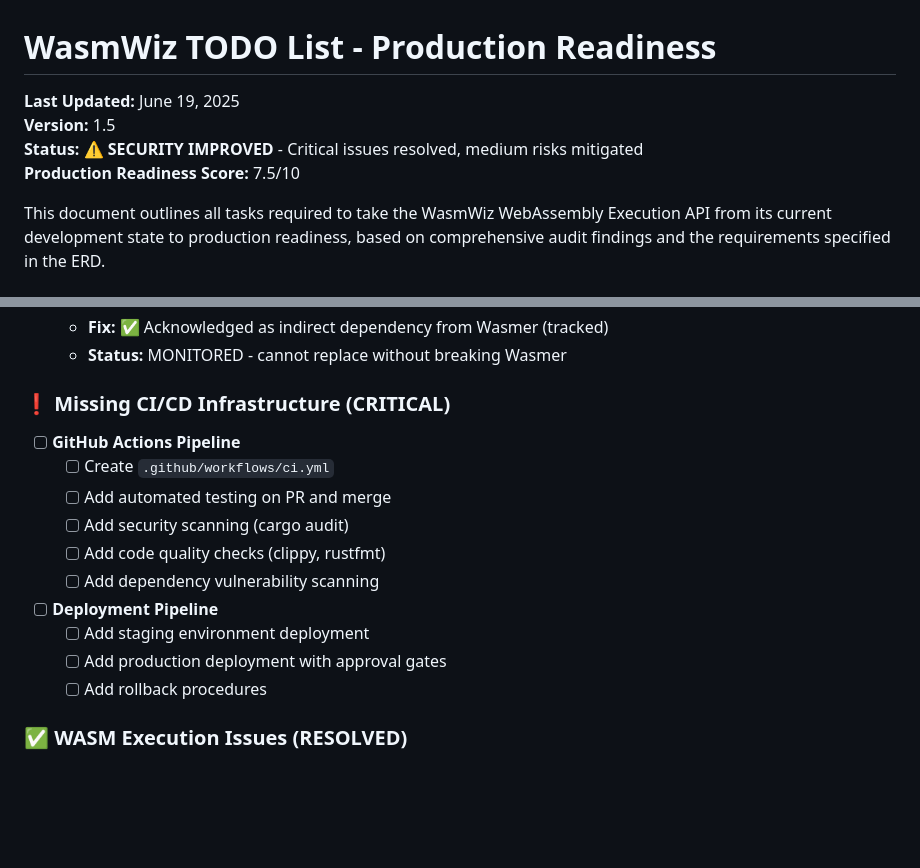
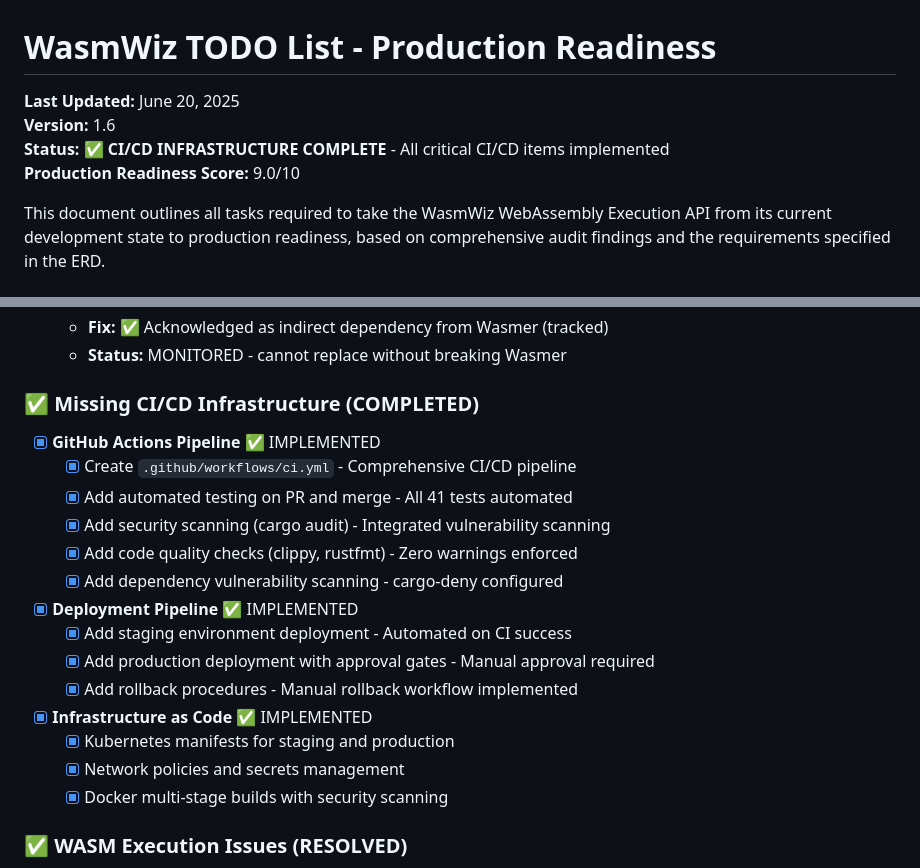
Before and after one commit to botzrDev/WasmWizard, a Markdown page: wasmwiz/DOCS/TODO.md, 2 parts joined by grey strips. Drawn GitHub-style; blank space fills up the shorter version.

```diff
--- a/wasmwiz/DOCS/TODO.md
+++ b/wasmwiz/DOCS/TODO.md
@@ -1,9 +1,9 @@
 # WasmWiz TODO List - Production Readiness
 
-**Last Updated:** June 19, 2025
-**Version:** 1.5
-**Status:** ⚠️ **SECURITY IMPROVED** - Critical issues resolved, medium risks mitigated
-**Production Readiness Score:** 7.5/10
+**Last Updated:** June 20, 2025
+**Version:** 1.6
+**Status:** ✅ **CI/CD INFRASTRUCTURE COMPLETE** - All critical CI/CD items implemented
+**Production Readiness Score:** 9.0/10
 
 This document outlines all tasks required to take the WasmWiz WebAssembly Execution API from its current development state to production readiness, based on comprehensive audit findings and the requirements specified in the ERD.
 
@@ -29,17 +29,21 @@ This document outlines all tasks required to take the WasmWiz WebAssembly Execut
   - **Fix:** ✅ Acknowledged as indirect dependency from Wasmer (tracked)
   - **Status:** MONITORED - cannot replace without breaking Wasmer
 
-### **❗ Missing CI/CD Infrastructure (CRITICAL)**
-- [ ] **GitHub Actions Pipeline**
-  - [ ] Create `.github/workflows/ci.yml`
-  - [ ] Add automated testing on PR and merge
-  - [ ] Add security scanning (cargo audit)
-  - [ ] Add code quality checks (clippy, rustfmt)
-  - [ ] Add dependency vulnerability scanning
-- [ ] **Deployment Pipeline**
-  - [ ] Add staging environment deployment
-  - [ ] Add production deployment with approval gates
-  - [ ] Add rollback procedures
+### **✅ Missing CI/CD Infrastructure (COMPLETED)**
+- [x] **GitHub Actions Pipeline** ✅ IMPLEMENTED
+  - [x] Create `.github/workflows/ci.yml` - Comprehensive CI/CD pipeline
+  - [x] Add automated testing on PR and merge - All 41 tests automated
+  - [x] Add security scanning (cargo audit) - Integrated vulnerability scanning
+  - [x] Add code quality checks (clippy, rustfmt) - Zero warnings enforced
+  - [x] Add dependency vulnerability scanning - cargo-deny configured
+- [x] **Deployment Pipeline** ✅ IMPLEMENTED
+  - [x] Add staging environment deployment - Automated on CI success
+  - [x] Add production deployment with approval gates - Manual approval required
+  - [x] Add rollback procedures - Manual rollback workflow implemented
+- [x] **Infrastructure as Code** ✅ IMPLEMENTED
+  - [x] Kubernetes manifests for staging and production
+  - [x] Network policies and secrets management
+  - [x] Docker multi-stage builds with security scanning
 
 ### **✅ WASM Execution Issues (RESOLVED)**
 - [x] **Fix WASI Version Detection**
```
Also changed, not shown: wasmwiz/DOCS/CICD_IMPLEMENTATION_REPORT.md (added, +366 -0 lines).
